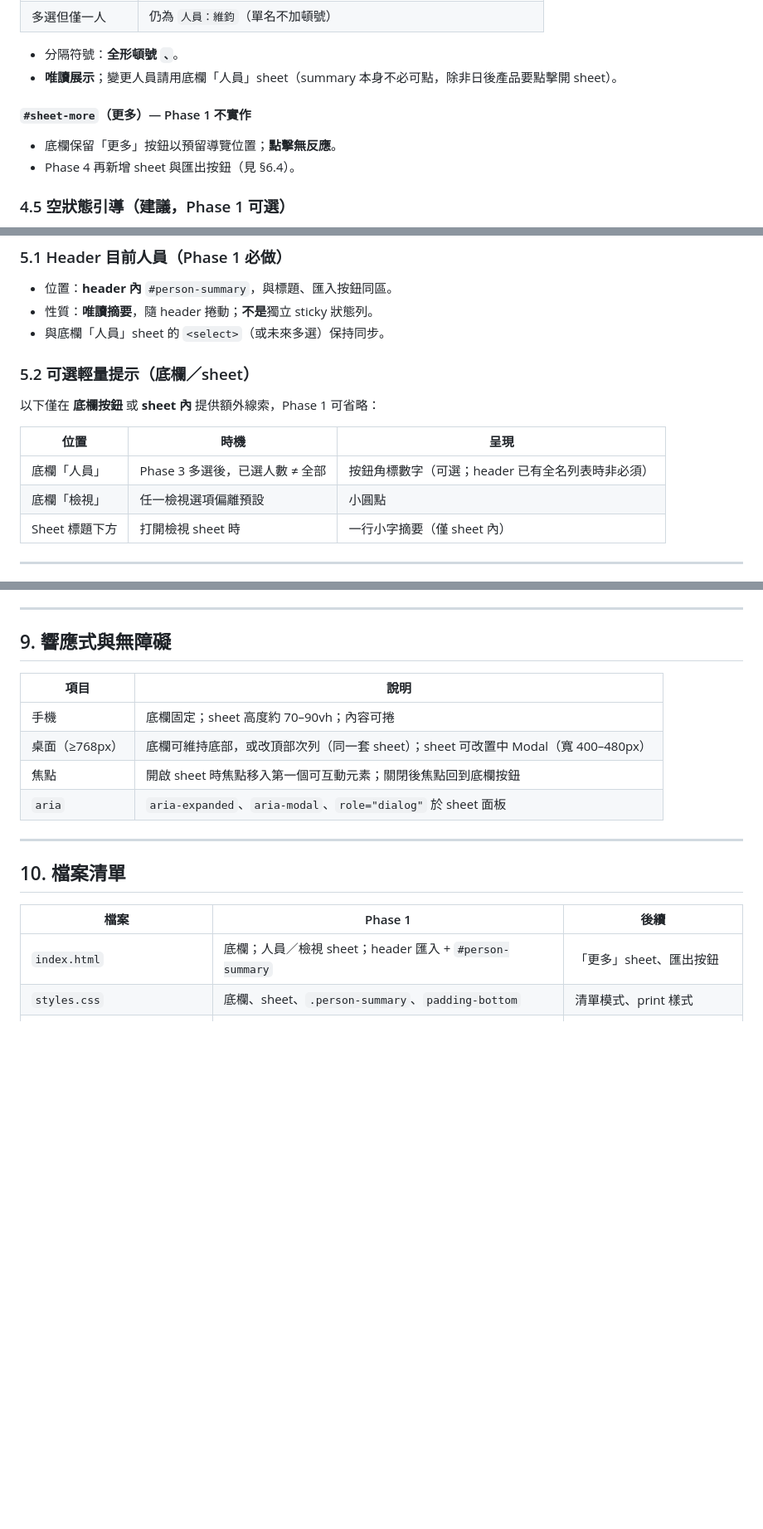
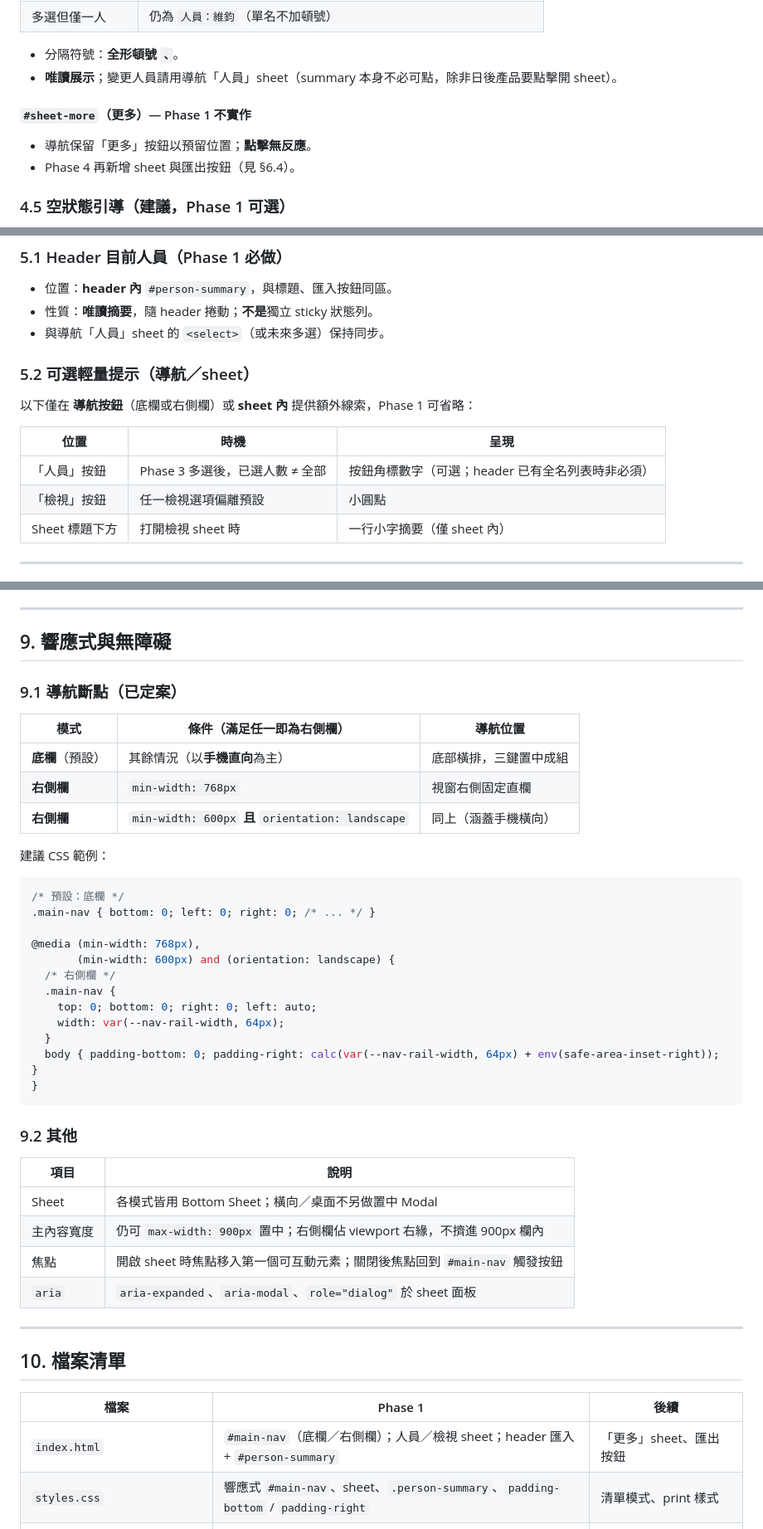
Before and after one commit to awayway/DrivingInstructorShiftSchedule, a Markdown page: ui_develop_plan.md, 3 parts joined by grey strips. Shown at 83% size. GitHub-like rendering; blank space fills up the shorter version.

````diff
--- a/ui_develop_plan.md
+++ b/ui_develop_plan.md
@@ -156,11 +193,11 @@
 | 多選但僅一人 | 仍為 `人員：維鈞`（單名不加頓號） |
 
 - 分隔符號：**全形頓號 `、`**。
-- **唯讀展示**；變更人員請用底欄「人員」sheet（summary 本身不必可點，除非日後產品要點擊開 sheet）。
+- **唯讀展示**；變更人員請用導航「人員」sheet（summary 本身不必可點，除非日後產品要點擊開 sheet）。
 
 #### `#sheet-more`（更多）— Phase 1 不實作
 
-- 底欄保留「更多」按鈕以預留導覽位置；**點擊無反應**。
+- 導航保留「更多」按鈕以預留位置；**點擊無反應**。
 - Phase 4 再新增 sheet 與匯出按鈕（見 §6.4）。
 
 ### 4.5 空狀態引導（建議，Phase 1 可選）
@@ -200,16 +240,16 @@
 
 - 位置：**header 內** `#person-summary`，與標題、匯入按鈕同區。
 - 性質：**唯讀摘要**，隨 header 捲動；**不是**獨立 sticky 狀態列。
-- 與底欄「人員」sheet 的 `<select>`（或未來多選）保持同步。
+- 與導航「人員」sheet 的 `<select>`（或未來多選）保持同步。
 
-### 5.2 可選輕量提示（底欄／sheet）
+### 5.2 可選輕量提示（導航／sheet）
 
-以下僅在 **底欄按鈕** 或 **sheet 內** 提供額外線索，Phase 1 可省略：
+以下僅在 **導航按鈕**（底欄或右側欄）或 **sheet 內** 提供額外線索，Phase 1 可省略：
 
 | 位置 | 時機 | 呈現 |
 | ---- | ---- | ---- |
-| 底欄「人員」 | Phase 3 多選後，已選人數 ≠ 全部 | 按鈕角標數字（可選；header 已有全名列表時非必須） |
-| 底欄「檢視」 | 任一檢視選項偏離預設 | 小圓點 |
+| 「人員」按鈕 | Phase 3 多選後，已選人數 ≠ 全部 | 按鈕角標數字（可選；header 已有全名列表時非必須） |
+| 「檢視」按鈕 | 任一檢視選項偏離預設 | 小圓點 |
 | Sheet 標題下方 | 打開檢視 sheet 時 | 一行小字摘要（僅 sheet 內） |
 
 ---
@@ -331,11 +371,38 @@ let selectedPeople = [];    // Phase 3；Phase 1 仍用 person-select 單值
 
 ## 9. 響應式與無障礙
 
+### 9.1 導航斷點（已定案）
+
+| 模式 | 條件（滿足任一即為右側欄） | 導航位置 |
+| ---- | -------------------------- | -------- |
+| **底欄**（預設） | 其餘情況（以**手機直向**為主） | 底部橫排，三鍵置中成組 |
+| **右側欄** | `min-width: 768px` | 視窗右側固定直欄 |
+| **右側欄** | `min-width: 600px` **且** `orientation: landscape` | 同上（涵蓋手機橫向） |
+
+建議 CSS 範例：
+
+```css
+/* 預設：底欄 */
+.main-nav { bottom: 0; left: 0; right: 0; /* ... */ }
+
+@media (min-width: 768px),
+       (min-width: 600px) and (orientation: landscape) {
+  /* 右側欄 */
+  .main-nav {
+    top: 0; bottom: 0; right: 0; left: auto;
+    width: var(--nav-rail-width, 64px);
+  }
+  body { padding-bottom: 0; padding-right: calc(var(--nav-rail-width, 64px) + env(safe-area-inset-right)); }
+}
+```
+
+### 9.2 其他
+
 | 項目 | 說明 |
 | ---- | ---- |
-| 手機 | 底欄固定；sheet 高度約 70–90vh；內容可捲 |
-| 桌面（≥768px） | 底欄可維持底部，或改頂部次列（同一套 sheet）；sheet 可改置中 Modal（寬 400–480px） |
-| 焦點 | 開啟 sheet 時焦點移入第一個可互動元素；關閉後焦點回到底欄按鈕 |
+| Sheet | 各模式皆用 Bottom Sheet；橫向／桌面不另做置中 Modal |
+| 主內容寬度 | 仍可 `max-width: 900px` 置中；右側欄佔 viewport 右緣，不擠進 900px 欄內 |
+| 焦點 | 開啟 sheet 時焦點移入第一個可互動元素；關閉後焦點回到 `#main-nav` 觸發按鈕 |
 | `aria` | `aria-expanded`、`aria-modal`、`role="dialog"` 於 sheet 面板 |
 
 ---
@@ -344,8 +411,8 @@ let selectedPeople = [];    // Phase 3；Phase 1 仍用 person-select 單值
 
 | 檔案 | Phase 1 | 後續 |
 | ---- | ------- | ---- |
-| `index.html` | 底欄；人員／檢視 sheet；header 匯入 + `#person-summary` | 「更多」sheet、匯出按鈕 |
-| `styles.css` | 底欄、sheet、`.person-summary`、`padding-bottom` | 清單模式、print 樣式 |
+| `index.html` | `#main-nav`（底欄／右側欄）；人員／檢視 sheet；header 匯入 + `#person-summary` | 「更多」sheet、匯出按鈕 |
+| `styles.css` | 響應式 `#main-nav`、sheet、`.person-summary`、`padding-bottom` / `padding-right` | 清單模式、print 樣式 |
 | `src/main.js` | sheet 開關；`updatePersonSummary()` | viewSettings、多選、匯出 |
 | `src/parseShiftWorkbook.js` | 不變 | 不變（除非匯出需額外 API） |
 | `src/export.js`（新建） | — | Phase 4 匯出邏輯 |
````
Also changed, not shown: other parts of ui_develop_plan.md (+66 -25 lines).
